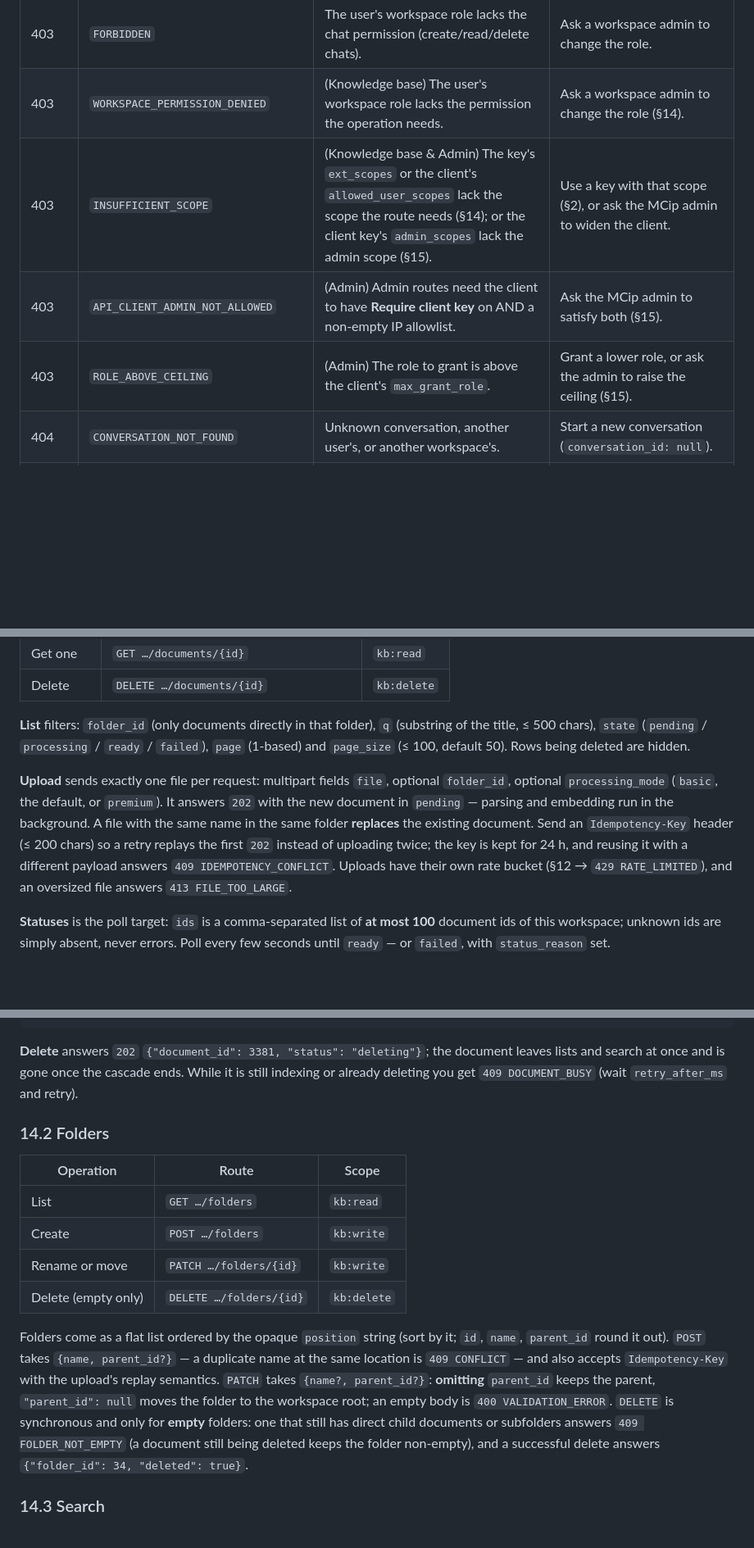
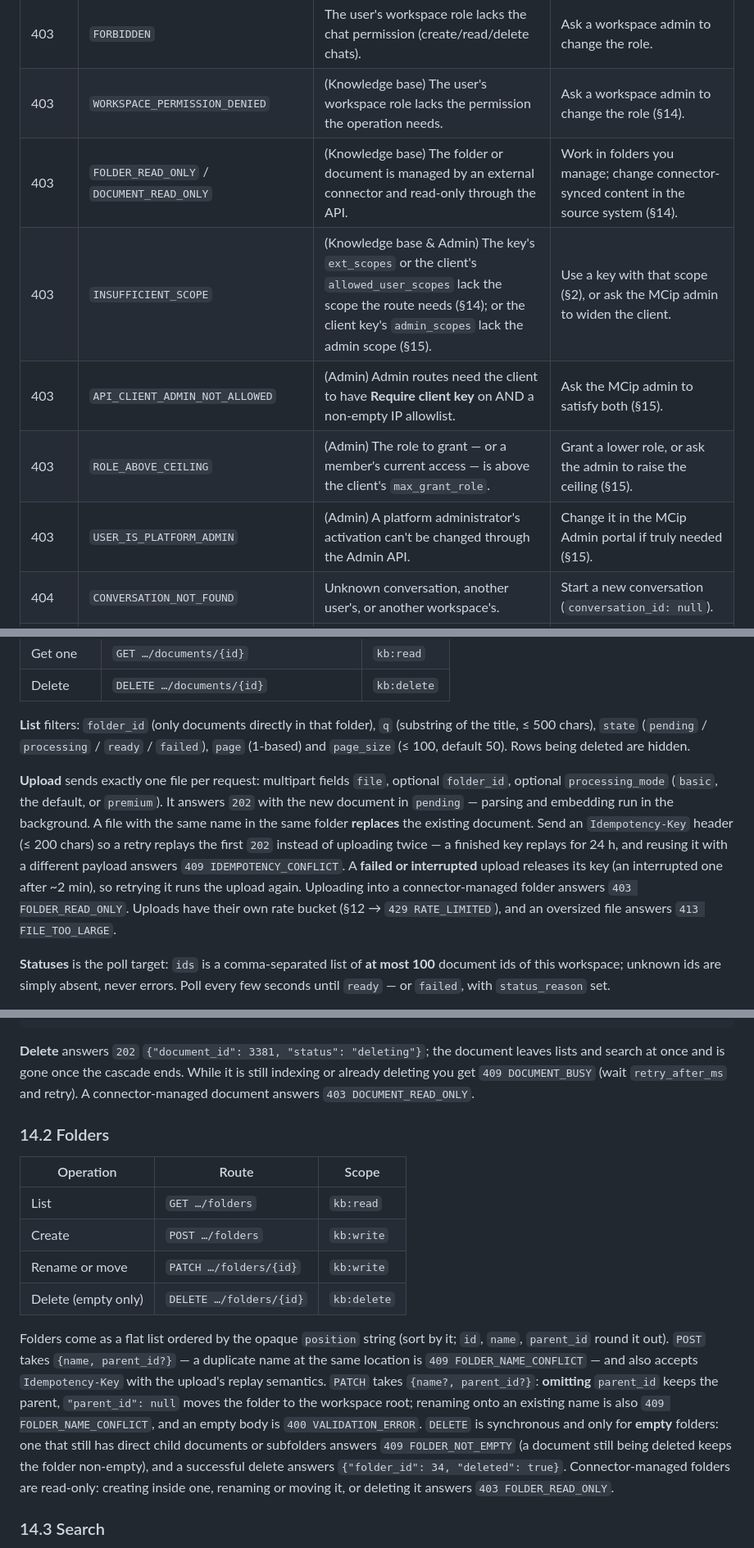
Before and after one commit to Magic-Creative/mcip-chat-demo, a Markdown page: docs/integration-guide.md, 3 parts joined by grey strips. Shown at 82% size. GitHub-like rendering; blank space fills up the shorter version.

````diff
--- a/docs/integration-guide.md
+++ b/docs/integration-guide.md
@@ -215,9 +215,11 @@ Some add fields: `retry_after_ms` (429, 409 busy) and `continue_url` (409 awaiti
 | 403 | `WORKSPACE_FORBIDDEN` | Not a member, the workspace is another org's (or personal), or the workspace doesn't exist. | Re-read `GET /me` and let the user pick again. |
 | 403 | `FORBIDDEN` | The user's workspace role lacks the chat permission (create/read/delete chats). | Ask a workspace admin to change the role. |
 | 403 | `WORKSPACE_PERMISSION_DENIED` | (Knowledge base) The user's workspace role lacks the permission the operation needs. | Ask a workspace admin to change the role (§14). |
+| 403 | `FOLDER_READ_ONLY` / `DOCUMENT_READ_ONLY` | (Knowledge base) The folder or document is managed by an external connector and read-only through the API. | Work in folders you manage; change connector-synced content in the source system (§14). |
 | 403 | `INSUFFICIENT_SCOPE` | (Knowledge base & Admin) The key's `ext_scopes` or the client's `allowed_user_scopes` lack the scope the route needs (§14); or the client key's `admin_scopes` lack the admin scope (§15). | Use a key with that scope (§2), or ask the MCip admin to widen the client. |
 | 403 | `API_CLIENT_ADMIN_NOT_ALLOWED` | (Admin) Admin routes need the client to have **Require client key** on AND a non-empty IP allowlist. | Ask the MCip admin to satisfy both (§15). |
-| 403 | `ROLE_ABOVE_CEILING` | (Admin) The role to grant is above the client's `max_grant_role`. | Grant a lower role, or ask the admin to raise the ceiling (§15). |
+| 403 | `ROLE_ABOVE_CEILING` | (Admin) The role to grant — or a member's current access — is above the client's `max_grant_role`. | Grant a lower role, or ask the admin to raise the ceiling (§15). |
+| 403 | `USER_IS_PLATFORM_ADMIN` | (Admin) A platform administrator's activation can't be changed through the Admin API. | Change it in the MCip Admin portal if truly needed (§15). |
 | 404 | `CONVERSATION_NOT_FOUND` | Unknown conversation, another user's, or another workspace's. | Start a new conversation (`conversation_id: null`). |
 | 404 | `DOCUMENT_NOT_FOUND` / `FOLDER_NOT_FOUND` | (Knowledge base) Unknown id, or one from another workspace. | Re-read the document or folder list (§14). |
 | 404 | `USER_NOT_FOUND` / `WORKSPACE_NOT_FOUND` / `ROLE_NOT_FOUND` | (Admin) Unknown id, another tenant's, or a role name that doesn't exist in the workspace. | Re-read the matching list (§15). |
@@ -398,7 +401,7 @@ The same user key and base URL as chat (§3), under `/api/v1/ext/workspaces/{wor
 
 **List** filters: `folder_id` (only documents directly in that folder), `q` (substring of the title, ≤ 500 chars), `state` (`pending` / `processing` / `ready` / `failed`), `page` (1-based) and `page_size` (≤ 100, default 50). Rows being deleted are hidden.
 
-**Upload** sends exactly one file per request: multipart fields `file`, optional `folder_id`, optional `processing_mode` (`basic`, the default, or `premium`). It answers `202` with the new document in `pending` — parsing and embedding run in the background. A file with the same name in the same folder **replaces** the existing document. Send an `Idempotency-Key` header (≤ 200 chars) so a retry replays the first `202` instead of uploading twice; the key is kept for 24 h, and reusing it with a different payload answers `409 IDEMPOTENCY_CONFLICT`. Uploads have their own rate bucket (§12 → `429 RATE_LIMITED`), and an oversized file answers `413 FILE_TOO_LARGE`.
+**Upload** sends exactly one file per request: multipart fields `file`, optional `folder_id`, optional `processing_mode` (`basic`, the default, or `premium`). It answers `202` with the new document in `pending` — parsing and embedding run in the background. A file with the same name in the same folder **replaces** the existing document. Send an `Idempotency-Key` header (≤ 200 chars) so a retry replays the first `202` instead of uploading twice — a finished key replays for 24 h, and reusing it with a different payload answers `409 IDEMPOTENCY_CONFLICT`. A **failed or interrupted** upload releases its key (an interrupted one after ~2 min), so retrying it runs the upload again. Uploading into a connector-managed folder answers `403 FOLDER_READ_ONLY`. Uploads have their own rate bucket (§12 → `429 RATE_LIMITED`), and an oversized file answers `413 FILE_TOO_LARGE`.
 
 **Statuses** is the poll target: `ids` is a comma-separated list of **at most 100** document ids of this workspace; unknown ids are simply absent, never errors. Poll every few seconds until `ready` — or `failed`, with `status_reason` set.
 
@@ -419,7 +422,7 @@ A document is:
 }
 ```
 
-**Delete** answers `202` `{"document_id": 3381, "status": "deleting"}`; the document leaves lists and search at once and is gone once the cascade ends. While it is still indexing or already deleting you get `409 DOCUMENT_BUSY` (wait `retry_after_ms` and retry).
+**Delete** answers `202` `{"document_id": 3381, "status": "deleting"}`; the document leaves lists and search at once and is gone once the cascade ends. While it is still indexing or already deleting you get `409 DOCUMENT_BUSY` (wait `retry_after_ms` and retry). A connector-managed document answers `403 DOCUMENT_READ_ONLY`.
 
 ### 14.2 Folders
 
@@ -430,7 +433,7 @@ A document is:
 | Rename or move | `PATCH …/folders/{id}` | `kb:write` |
 | Delete (empty only) | `DELETE …/folders/{id}` | `kb:delete` |
 
-Folders come as a flat list ordered by the opaque `position` string (sort by it; `id`, `name`, `parent_id` round it out). `POST` takes `{name, parent_id?}` — a duplicate name at the same location is `409 CONFLICT` — and also accepts `Idempotency-Key` with the upload's replay semantics. `PATCH` takes `{name?, parent_id?}`: **omitting** `parent_id` keeps the parent, `"parent_id": null` moves the folder to the workspace root; an empty body is `400 VALIDATION_ERROR`. `DELETE` is synchronous and only for **empty** folders: one that still has direct child documents or subfolders answers `409 FOLDER_NOT_EMPTY` (a document still being deleted keeps the folder non-empty), and a successful delete answers `{"folder_id": 34, "deleted": true}`.
+Folders come as a flat list ordered by the opaque `position` string (sort by it; `id`, `name`, `parent_id` round it out). `POST` takes `{name, parent_id?}` — a duplicate name at the same location is `409 FOLDER_NAME_CONFLICT` — and also accepts `Idempotency-Key` with the upload's replay semantics. `PATCH` takes `{name?, parent_id?}`: **omitting** `parent_id` keeps the parent, `"parent_id": null` moves the folder to the workspace root; renaming onto an existing name is also `409 FOLDER_NAME_CONFLICT`, and an empty body is `400 VALIDATION_ERROR`. `DELETE` is synchronous and only for **empty** folders: one that still has direct child documents or subfolders answers `409 FOLDER_NOT_EMPTY` (a document still being deleted keeps the folder non-empty), and a successful delete answers `{"folder_id": 34, "deleted": true}`. Connector-managed folders are read-only: creating inside one, renaming or moving it, or deleting it answers `403 FOLDER_READ_ONLY`.
 
 ### 14.3 Search
 
````
Also changed, not shown: other parts of docs/integration-guide.md (+8 -7 lines).
